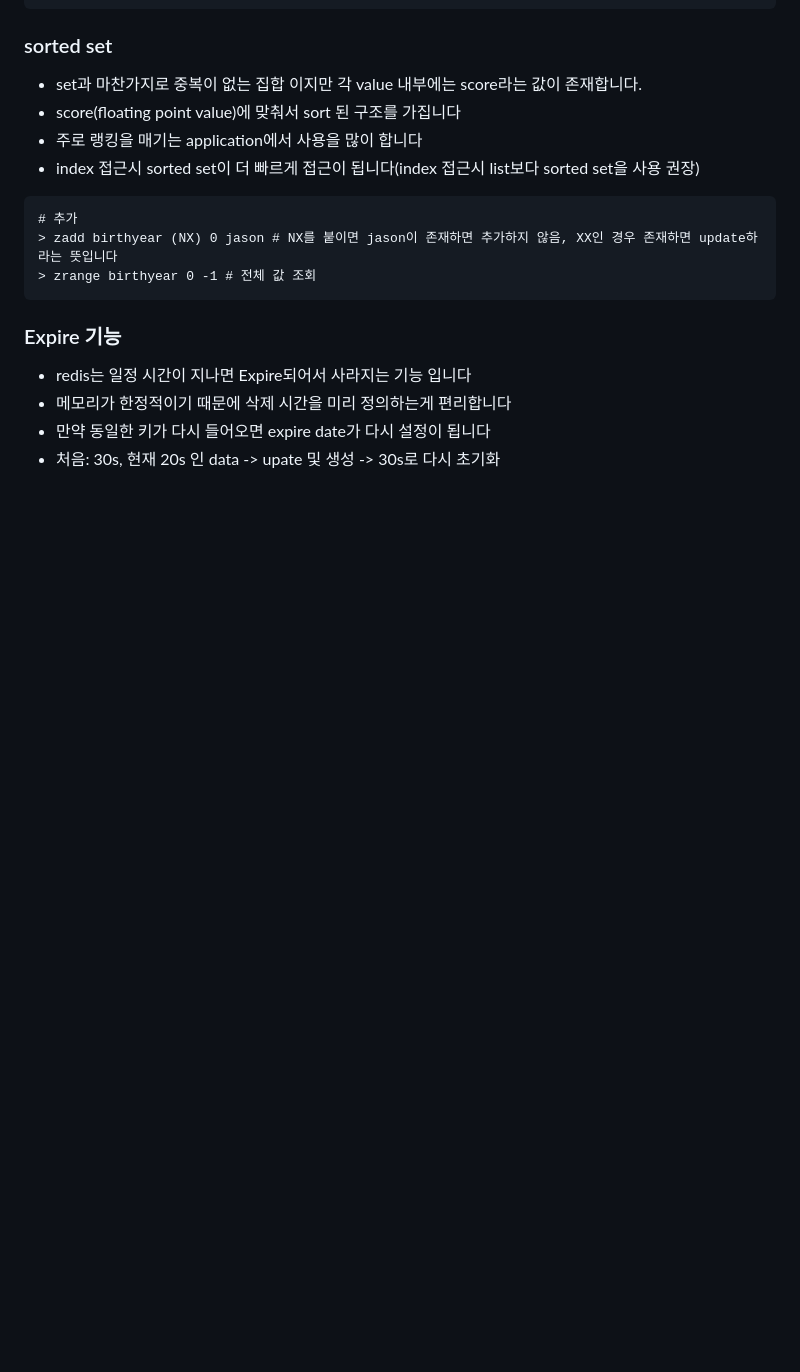
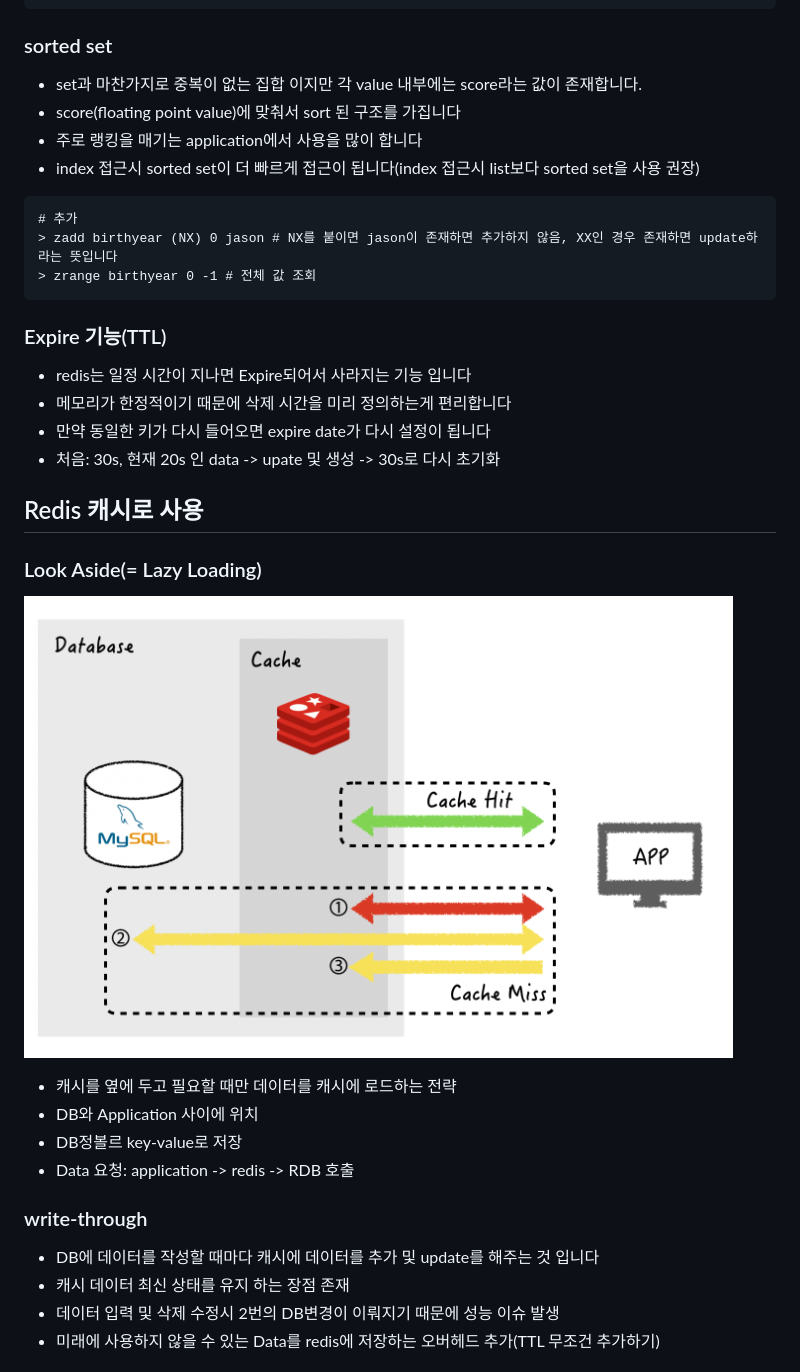
Before and after one commit to kihwankim/spring-study-example, a Markdown page: spring-redis-cache/00_redis.md, the part around one of its changes. Rendered like a GitHub page; pictures changed too: spring-redis-cache/images/redis_cache_pic.png (added); blank space fills up the shorter version.

````diff
--- a/spring-redis-cache/00_redis.md
+++ b/spring-redis-cache/00_redis.md
@@ -163,9 +163,24 @@ OK
 > zrange birthyear 0 -1 # 전체 값 조회
 ```
 
-### Expire 기능
+### Expire 기능(TTL)
 
 - redis는 일정 시간이 지나면 Expire되어서 사라지는 기능 입니다
 - 메모리가 한정적이기 때문에 삭제 시간을 미리 정의하는게 편리합니다
 - 만약 동일한 키가 다시 들어오면 expire date가 다시 설정이 됩니다
 - 처음: 30s, 현재 20s 인 data -> upate 및 생성 -> 30s로 다시 초기화
+
+## Redis 캐시로 사용
+### Look Aside(= Lazy Loading)
+![cache pic](./images/redis_cache_pic.png)
+- 캐시를 옆에 두고 필요할 때만 데이터를 캐시에 로드하는 전략
+- DB와 Application 사이에 위치
+- DB정볼르 key-value로 저장
+- Data 요청: application -> redis <miss> -> RDB 호출
+
+### write-through
+- DB에 데이터를 작성할 때마다 캐시에 데이터를 추가 및 update를 해주는 것 입니다
+- 캐시 데이터 최신 상태를 유지 하는 장점 존재
+- 데이터 입력 및 삭제 수정시 2번의 DB변경이 이뤄지기 때문에 성능 이슈 발생
+- 미래에 사용하지 않을 수 있는 Data를 redis에 저장하는 오버헤드 추가(TTL 무조건 추가하기)
+
````
Also changed, not shown: other parts of spring-redis-cache/00_redis.md (+84 -0 lines), spring-redis-cache/images/redis_sentinel.png (added).
